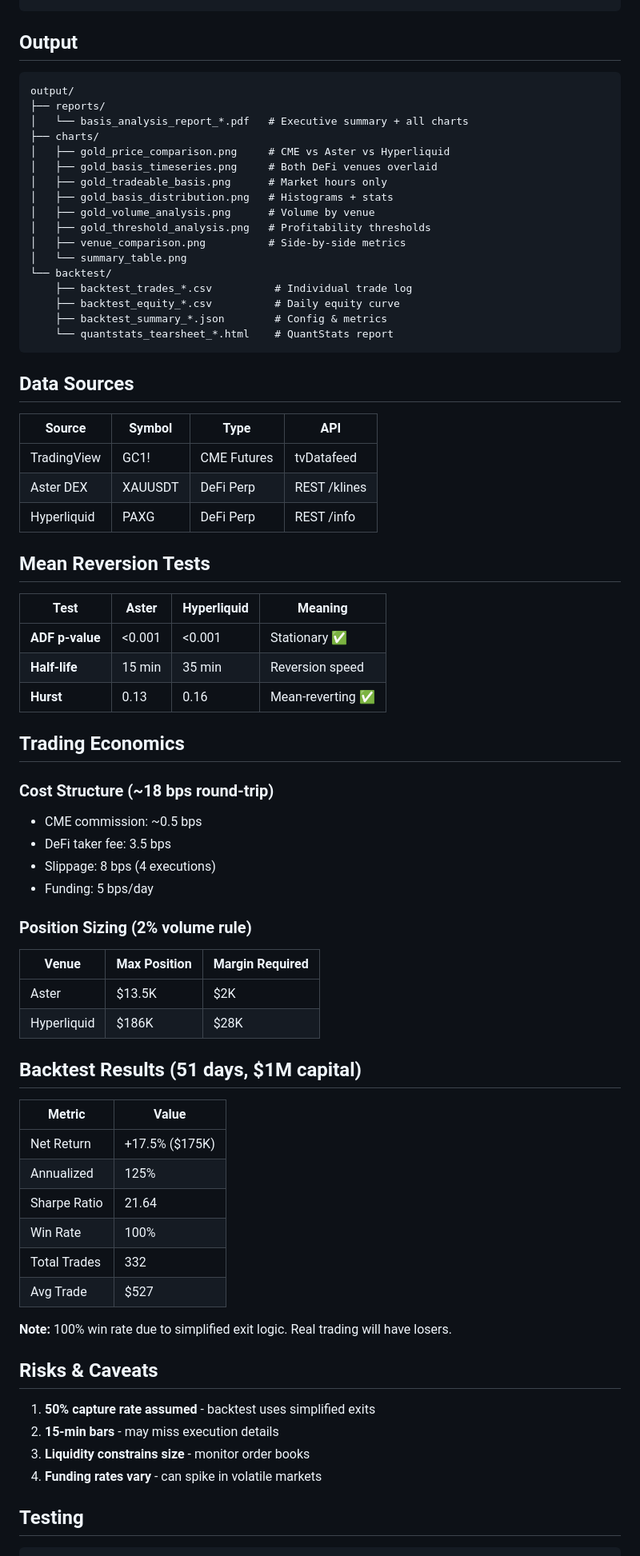
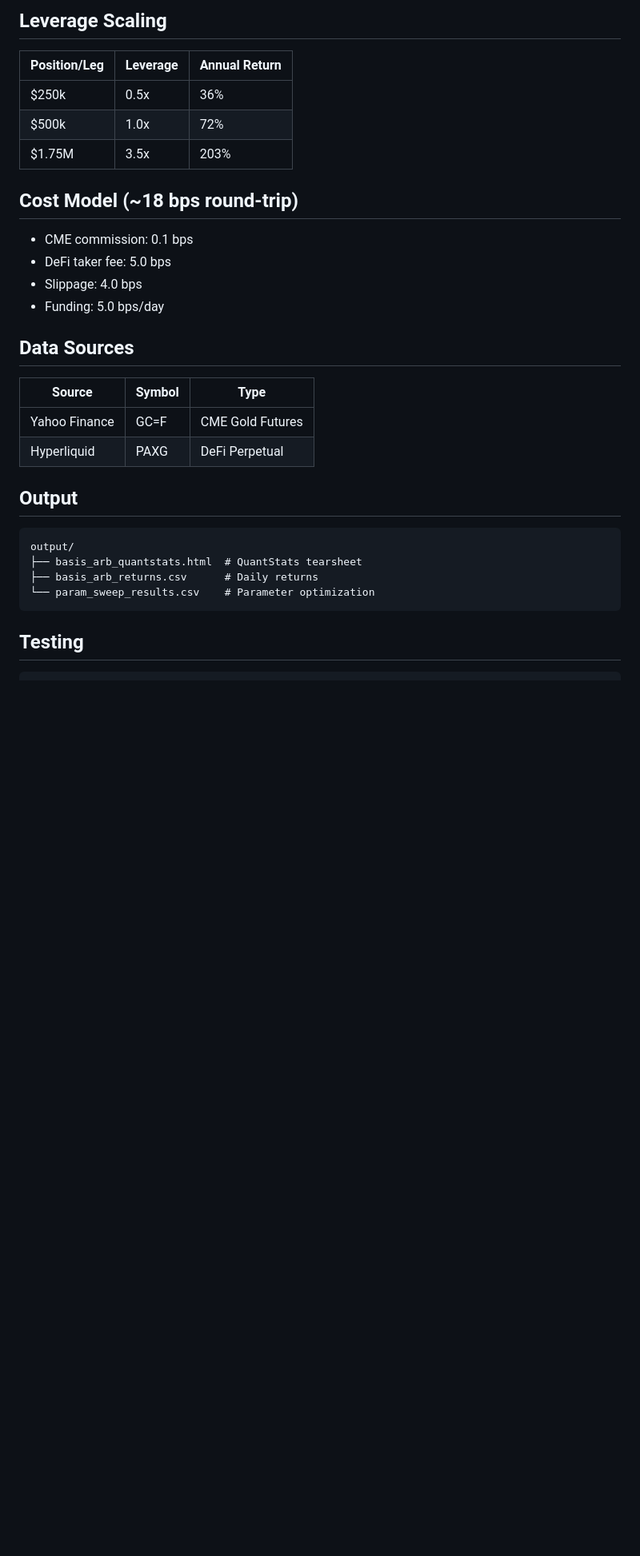
Before and after one commit to shaunsales/arbseeker, a Markdown page: README.md, the part around one of its changes. Shown at 80% size. GitHub-like rendering; blank space fills up the shorter version.

````diff
--- a/README.md
+++ b/README.md
@@ -45,75 +88,33 @@ python 4_backtest.py --capital 1000000 --threshold 50 --quantstats pdf
+## Leverage Scaling
+
+| Position/Leg | Leverage | Annual Return |
+|--------------|----------|---------------|
+| $250k | 0.5x | 36% |
+| $500k | 1.0x | 72% |
+| $1.75M | 3.5x | 203% |
+
+## Cost Model (~18 bps round-trip)
+
+- CME commission: 0.1 bps
+- DeFi taker fee: 5.0 bps
+- Slippage: 4.0 bps
+- Funding: 5.0 bps/day
+
+## Data Sources
+
+| Source | Symbol | Type |
+|--------|--------|------|
+| Yahoo Finance | GC=F | CME Gold Futures |
+| Hyperliquid | PAXG | DeFi Perpetual |
 
 ## Output
 
 ```
 output/
-├── reports/
-│   └── basis_analysis_report_*.pdf   # Executive summary + all charts
-├── charts/
-│   ├── gold_price_comparison.png     # CME vs Aster vs Hyperliquid
-│   ├── gold_basis_timeseries.png     # Both DeFi venues overlaid
-│   ├── gold_tradeable_basis.png      # Market hours only
-│   ├── gold_basis_distribution.png   # Histograms + stats
-│   ├── gold_volume_analysis.png      # Volume by venue
-│   ├── gold_threshold_analysis.png   # Profitability thresholds
-│   ├── venue_comparison.png          # Side-by-side metrics
-│   └── summary_table.png
-└── backtest/
-    ├── backtest_trades_*.csv          # Individual trade log
-    ├── backtest_equity_*.csv          # Daily equity curve
-    ├── backtest_summary_*.json        # Config & metrics
-    └── quantstats_tearsheet_*.html    # QuantStats report
+├── basis_arb_quantstats.html  # QuantStats tearsheet
+├── basis_arb_returns.csv      # Daily returns
+└── param_sweep_results.csv    # Parameter optimization
 ```
-
-## Data Sources
-
-| Source | Symbol | Type | API |
-|--------|--------|------|-----|
-| TradingView | GC1! | CME Futures | tvDatafeed |
-| Aster DEX | XAUUSDT | DeFi Perp | REST /klines |
-| Hyperliquid | PAXG | DeFi Perp | REST /info |
-
-## Mean Reversion Tests
-
-| Test | Aster | Hyperliquid | Meaning |
-|------|-------|-------------|---------|
-| **ADF p-value** | <0.001 | <0.001 | Stationary ✅ |
-| **Half-life** | 15 min | 35 min | Reversion speed |
-| **Hurst** | 0.13 | 0.16 | Mean-reverting ✅ |
-
-## Trading Economics
-
-### Cost Structure (~18 bps round-trip)
-- CME commission: ~0.5 bps
-- DeFi taker fee: 3.5 bps
-- Slippage: 8 bps (4 executions)
-- Funding: 5 bps/day
-
-### Position Sizing (2% volume rule)
-| Venue | Max Position | Margin Required |
-|-------|--------------|-----------------|
-| Aster | $13.5K | $2K |
-| Hyperliquid | $186K | $28K |
-
-## Backtest Results (51 days, $1M capital)
-
-| Metric | Value |
-|--------|-------|
-| Net Return | +17.5% ($175K) |
-| Annualized | 125% |
-| Sharpe Ratio | 21.64 |
-| Win Rate | 100% |
-| Total Trades | 332 |
-| Avg Trade | $527 |
-
-**Note:** 100% win rate due to simplified exit logic. Real trading will have losers.
-
-## Risks & Caveats
-
-1. **50% capture rate assumed** - backtest uses simplified exits
-2. **15-min bars** - may miss execution details
-3. **Liquidity constrains size** - monitor order books
-4. **Funding rates vary** - can spike in volatile markets
 
 ## Testing
 
````
Also changed, not shown: other parts of README.md (+72 -32 lines), PLAN.md (+144 -177 lines).
